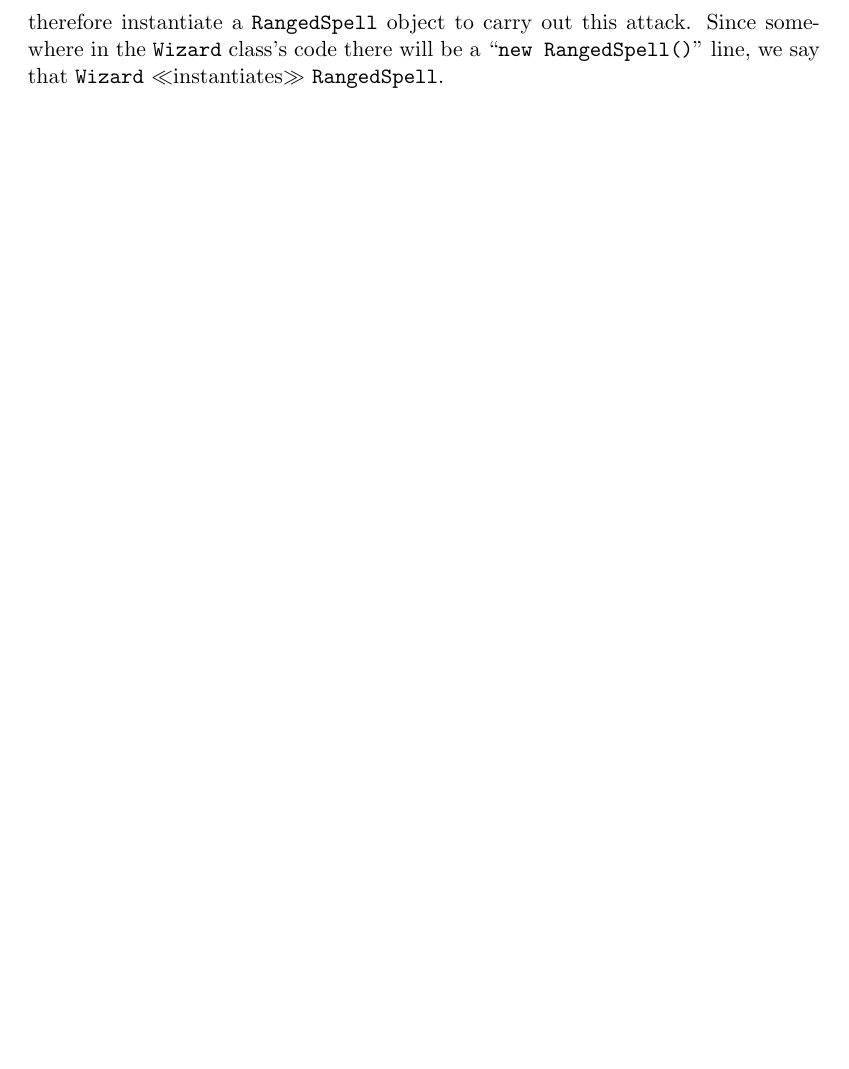
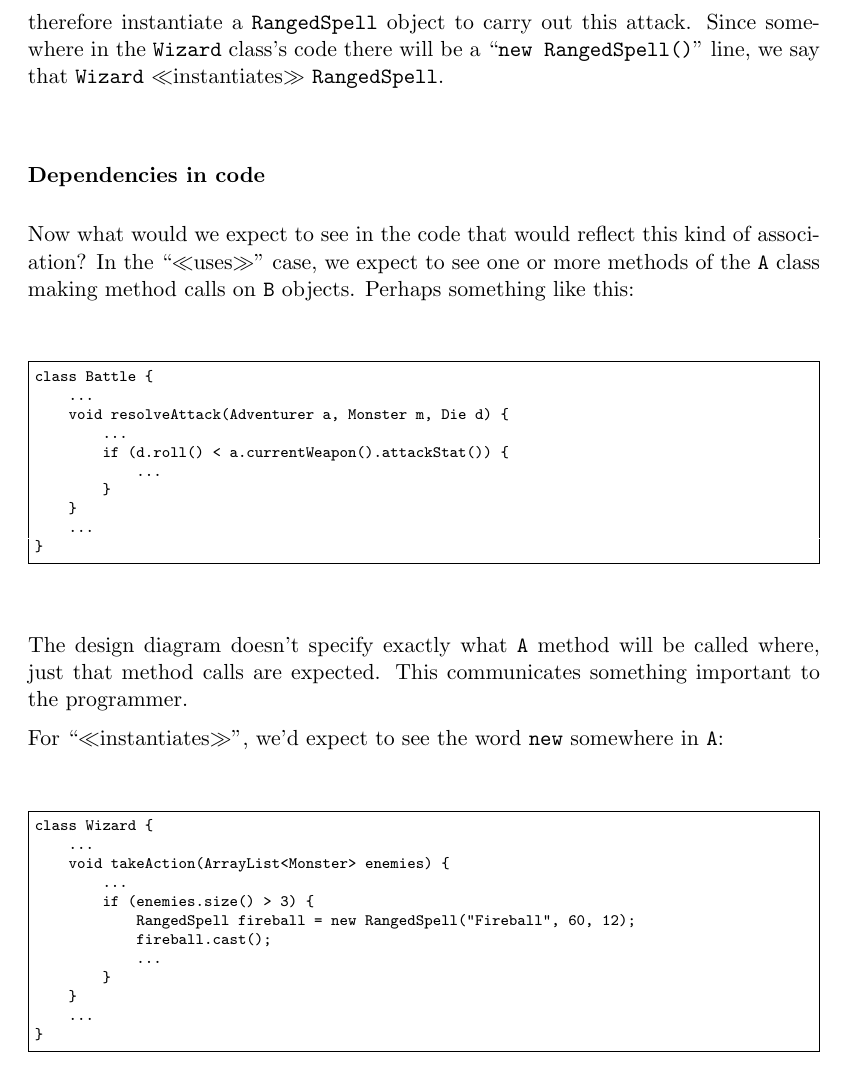
Before and after one commit to divilian/blueprints, a LaTeX thesis (blue.tex, which reads blueprints.tex): part of page 72 of 80, cut so that both start at the same text, the shorter picture padded with empty space. Compiled offline with pdfLaTeX.

Commit message:
Add code examples for dependencies.

```diff
--- a/blueprints.tex
+++ b/blueprints.tex
@@ -151,6 +151,47 @@ object to carry out this attack. Since somewhere in the \texttt{Wizard} class's
 code there will be a ``\texttt{new RangedSpell()}" line, we say that
 \texttt{Wizard} $\ll$instantiates$\gg$ \texttt{RangedSpell}.
 
+\subsubsection{Dependencies in code}
+
+Now what would we expect to see in the code that would reflect this kind of
+association? In the ``$\ll$uses$\gg$" case, we expect to see one or more
+methods of the \texttt{A} class making method calls on \texttt{B} objects.
+Perhaps something like this:
+
+\begin{Verbatim}[fontsize=\scriptsize,samepage=true,frame=single]
+class Battle {
+    ...
+    void resolveAttack(Adventurer a, Monster m, Die d) {
+        ...
+        if (d.roll() < a.currentWeapon().attackStat()) {
+            ...
+        }
+    }
+    ...
+}
+\end{Verbatim}
+
+The design diagram doesn't specify exactly what \texttt{A} method will be
+called where, just that method calls are expected. This communicates something
+important to the programmer.
+
+For ``$\ll$instantiates$\gg$", we'd expect to see the word \texttt{new}
+somewhere in \texttt{A}:
+
+\begin{Verbatim}[fontsize=\scriptsize,samepage=true,frame=single]
+class Wizard {
+    ...
+    void takeAction(ArrayList<Monster> enemies) {
+        ...
+        if (enemies.size() > 3) {
+            RangedSpell fireball = new RangedSpell("Fireball", 60, 12);
+            fireball.cast();
+            ...
+        }
+    }
+    ...
+}
+\end{Verbatim}
 
 \subsection{``Has-a" associations}
 
```
